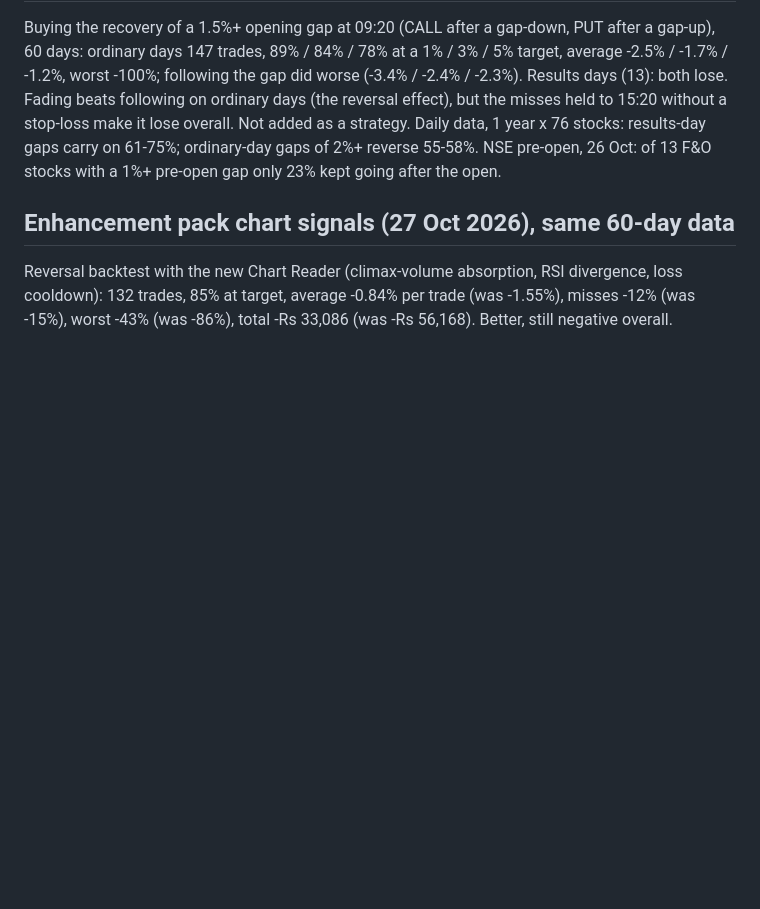
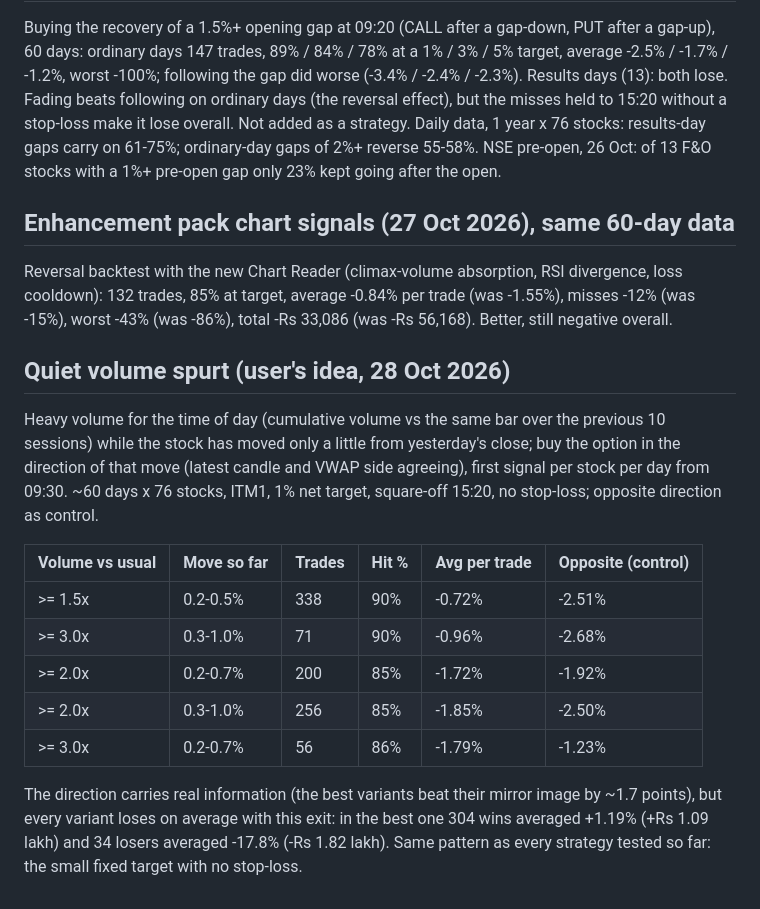
Before and after one commit to vishnupadma007-oss/Stock-market-scanner-of-India, a Markdown page: journal/backtest_summary.md, the part around the change. Drawn GitHub-style; blank space fills up the shorter version.

Commit message:
Backtest: quiet volume spurt (user's idea): direction informative, average still negative with 1% target and no stop-loss
Co-Authored-By: Claude Opus 5.5 <noreply@anthropic.com>
Claude-Session: https://claude.ai/code/session_01TBdLBPmNnjqqm3xgfKAwdL

```diff
--- a/journal/backtest_summary.md
+++ b/journal/backtest_summary.md
@@ -103,3 +103,23 @@ NSE pre-open, 26 Oct: of 13 F&O stocks with a 1%+ pre-open gap only 23% kept goi
 Reversal backtest with the new Chart Reader (climax-volume absorption, RSI divergence, loss cooldown):
 132 trades, 85% at target, average -0.84% per trade (was -1.55%), misses -12% (was -15%),
 worst -43% (was -86%), total -Rs 33,086 (was -Rs 56,168). Better, still negative overall.
+
+## Quiet volume spurt (user's idea, 28 Oct 2026)
+
+Heavy volume for the time of day (cumulative volume vs the same bar over the previous 10 sessions)
+while the stock has moved only a little from yesterday's close; buy the option in the direction of
+that move (latest candle and VWAP side agreeing), first signal per stock per day from 09:30.
+~60 days x 76 stocks, ITM1, 1% net target, square-off 15:20, no stop-loss; opposite direction as control.
+
+| Volume vs usual | Move so far | Trades | Hit % | Avg per trade | Opposite (control) |
+|---|---|---|---|---|---|
+| >= 1.5x | 0.2-0.5% | 338 | 90% | -0.72% | -2.51% |
+| >= 3.0x | 0.3-1.0% | 71 | 90% | -0.96% | -2.68% |
+| >= 2.0x | 0.2-0.7% | 200 | 85% | -1.72% | -1.92% |
+| >= 2.0x | 0.3-1.0% | 256 | 85% | -1.85% | -2.50% |
+| >= 3.0x | 0.2-0.7% | 56 | 86% | -1.79% | -1.23% |
+
+The direction carries real information (the best variants beat their mirror image by ~1.7 points),
+but every variant loses on average with this exit: in the best one 304 wins averaged +1.19%
+(+Rs 1.09 lakh) and 34 losers averaged -17.8% (-Rs 1.82 lakh). Same pattern as every strategy
+tested so far: the small fixed target with no stop-loss.
```
